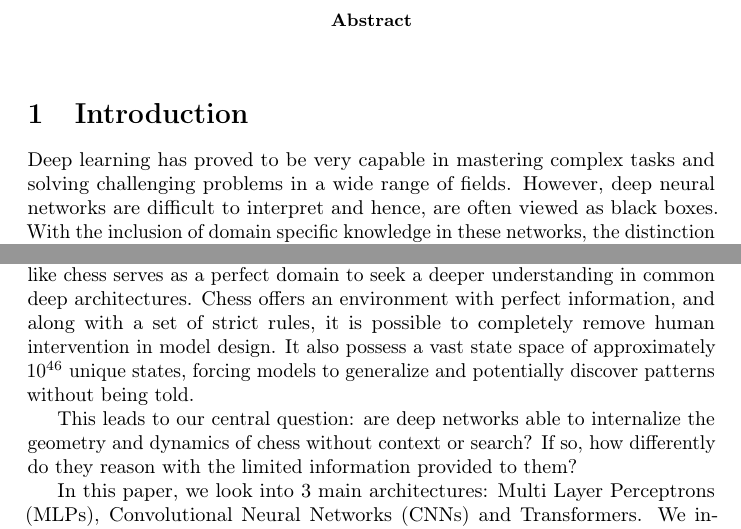
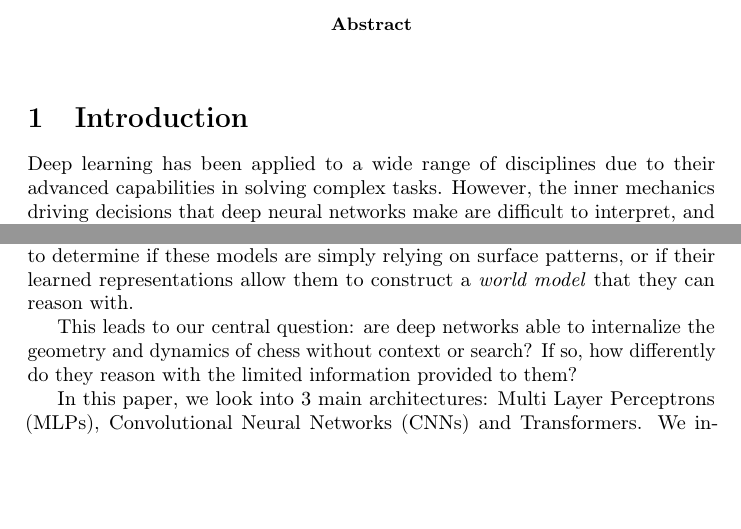
Before and after one commit to wang-yuancheng/chess, a LaTeX paper (paper.tex): two parts of page 1 of 2, joined at a grey line, cut so that both start at the same text, the shorter picture padded with empty space. Compiled offline with pdfLaTeX; a LaTeX package or settings file that is missing is left out.

Commit message:
Modify introduction

```diff
--- a/paper.tex
+++ b/paper.tex
@@ -50,9 +50,8 @@
 
 % --- Section 1: Introduction ---
 \section{Introduction}
-Deep learning has proved to be very capable in mastering complex tasks and solving challenging problems in a wide range of fields. However, deep neural networks are difficult to interpret and hence, are often viewed as black boxes. With the inclusion of domain specific knowledge in these networks, the distinction between architectural contributions and task specific optimizations becomes unclear. This makes it even more difficult for researchers to understand why these networks succeed, why some models perform better than others, and to what extent different foundational architectures contribute to solving domain specific problems.
+Deep learning has been applied to a wide range of disciplines due to their advanced capabilities in solving complex tasks. However, the inner mechanics driving decisions that deep neural networks make are difficult to interpret, and has become an active field of research in recent years. Attempts in explainable artificial intelligence (XAI) in fields like natural language processing and computer vision have become increasingly successful \cite{alain2016understanding, belinkov2022probing}. Unfortunately, the data that models are trained on are typically noisy, continuous and unstructured, often leading to shortcut learning \cite{geirhos2020shortcut}. Moreover, these studies regularly mix domain specific knowledge into foundational architectures. As a result, it is difficult to determine if these models are simply relying on surface patterns, or if their learned representations allow them to construct a \textit{world model} that they can reason with.
 
-To explore how different models learn and interpret problems, we require an environment that is both challenging and well defined. A complex board game like chess serves as a perfect domain to seek a deeper understanding in common deep architectures. Chess offers an environment with perfect information, and along with a set of strict rules, it is possible to completely remove human intervention in model design. It also possess a vast state space of approximately $10^{46}$ unique states, forcing models to generalize and potentially discover patterns without being told.
 
 This leads to our central question: are deep networks able to internalize the geometry and dynamics of chess without context or search? If so, how differently do they reason with the limited information provided to them?
 
```
